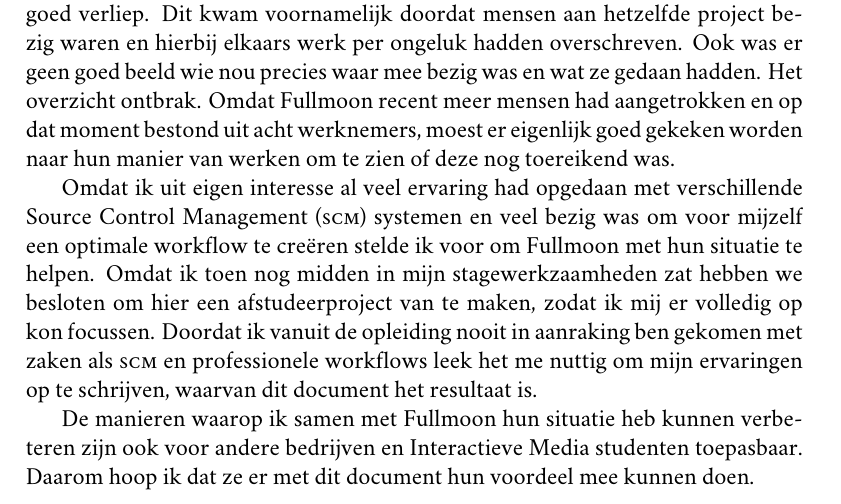
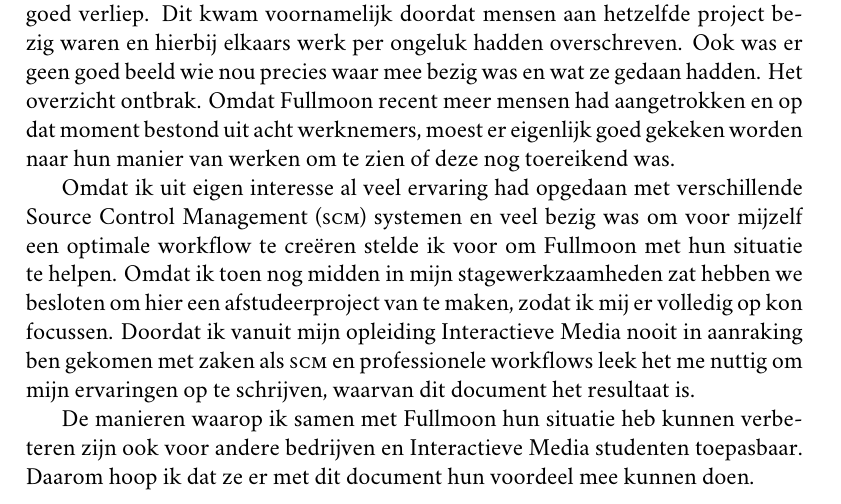
Before and after one commit to bittersweet/afstudeermateriaal, a LaTeX document (advies/advies.tex, which reads advies/introduction.tex): part of page 4 of 18, cut so that both start at the same text. Compiled offline with XeLaTeX; a missing font is replaced by an installed copy or a similar font.

Commit message:
Added a sentence to the introduction.

```diff
--- a/advies/introduction.tex
+++ b/advies/introduction.tex
@@ -3,6 +3,6 @@
 
 Tijdens mijn afstudeerstage bij Fullmoon Interactive Solutions in Amsterdam merkte ik op dat er af en toe situaties ontstonden waarbij het samenwerken niet helemaal goed verliep. Dit kwam voornamelijk doordat mensen aan hetzelfde project bezig waren en hierbij elkaars werk per ongeluk hadden overschreven. Ook was er geen goed beeld wie nou precies waar mee bezig was en wat ze gedaan hadden. Het overzicht ontbrak. Omdat Fullmoon recent meer mensen had aangetrokken en op dat moment bestond uit acht werknemers, moest er eigenlijk goed gekeken worden naar hun manier van werken om te zien of deze nog toereikend was.
 
-Omdat ik uit eigen interesse al veel ervaring had opgedaan met verschillende Source Control Management ({\sc scm}) systemen en veel bezig was om voor mijzelf een optimale workflow te creëren stelde ik voor om Fullmoon met hun situatie te helpen. Omdat ik toen nog midden in mijn stagewerkzaamheden zat hebben we besloten om hier een afstudeerproject van te maken, zodat ik mij er volledig op kon focussen. Doordat ik vanuit de opleiding nooit in aanraking ben gekomen met zaken als {\sc scm} en professionele workflows leek het me nuttig om mijn ervaringen op te schrijven, waarvan dit document het resultaat is.
+Omdat ik uit eigen interesse al veel ervaring had opgedaan met verschillende Source Control Management ({\sc scm}) systemen en veel bezig was om voor mijzelf een optimale workflow te creëren stelde ik voor om Fullmoon met hun situatie te helpen. Omdat ik toen nog midden in mijn stagewerkzaamheden zat hebben we besloten om hier een afstudeerproject van te maken, zodat ik mij er volledig op kon focussen. Doordat ik vanuit mijn opleiding Interactieve Media nooit in aanraking ben gekomen met zaken als {\sc scm} en professionele workflows leek het me nuttig om mijn ervaringen op te schrijven, waarvan dit document het resultaat is.
 
 De manieren waarop ik samen met Fullmoon hun situatie heb kunnen verbeteren zijn ook voor andere bedrijven en Interactieve Media studenten toepasbaar. Daarom hoop ik dat ze er met dit document hun voordeel mee kunnen doen.
```
